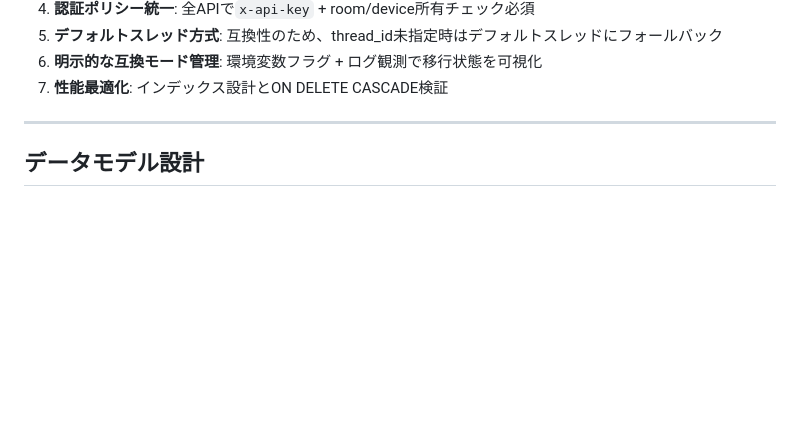
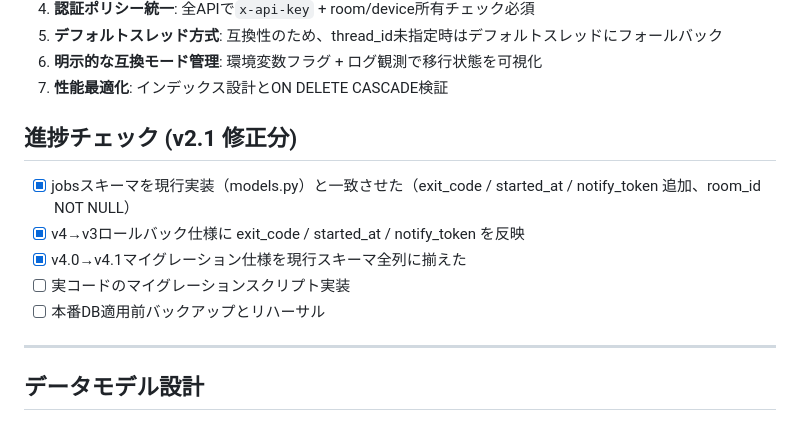
Before and after one commit to Soconnect-Limited/RemotePromptServer, a Markdown page: Docs/Implementation_plans/thread_management_v2.1_final.md, the part around the change. GitHub-like rendering; blank space fills up the shorter version.

Commit message:
docs: add progress checklist for thread management v2.1

```diff
--- a/Docs/Implementation_plans/thread_management_v2.1_final.md
+++ b/Docs/Implementation_plans/thread_management_v2.1_final.md
@@ -18,6 +18,14 @@
 5. **デフォルトスレッド方式**: 互換性のため、thread_id未指定時はデフォルトスレッドにフォールバック
 6. **明示的な互換モード管理**: 環境変数フラグ + ログ観測で移行状態を可視化
 7. **性能最適化**: インデックス設計とON DELETE CASCADE検証
+
+## 進捗チェック (v2.1 修正分)
+
+- [x] jobsスキーマを現行実装（models.py）と一致させた（exit_code / started_at / notify_token 追加、room_id NOT NULL）
+- [x] v4→v3ロールバック仕様に exit_code / started_at / notify_token を反映
+- [x] v4.0→v4.1マイグレーション仕様を現行スキーマ全列に揃えた
+- [ ] 実コードのマイグレーションスクリプト実装
+- [ ] 本番DB適用前バックアップとリハーサル
 
 ---
 
```
